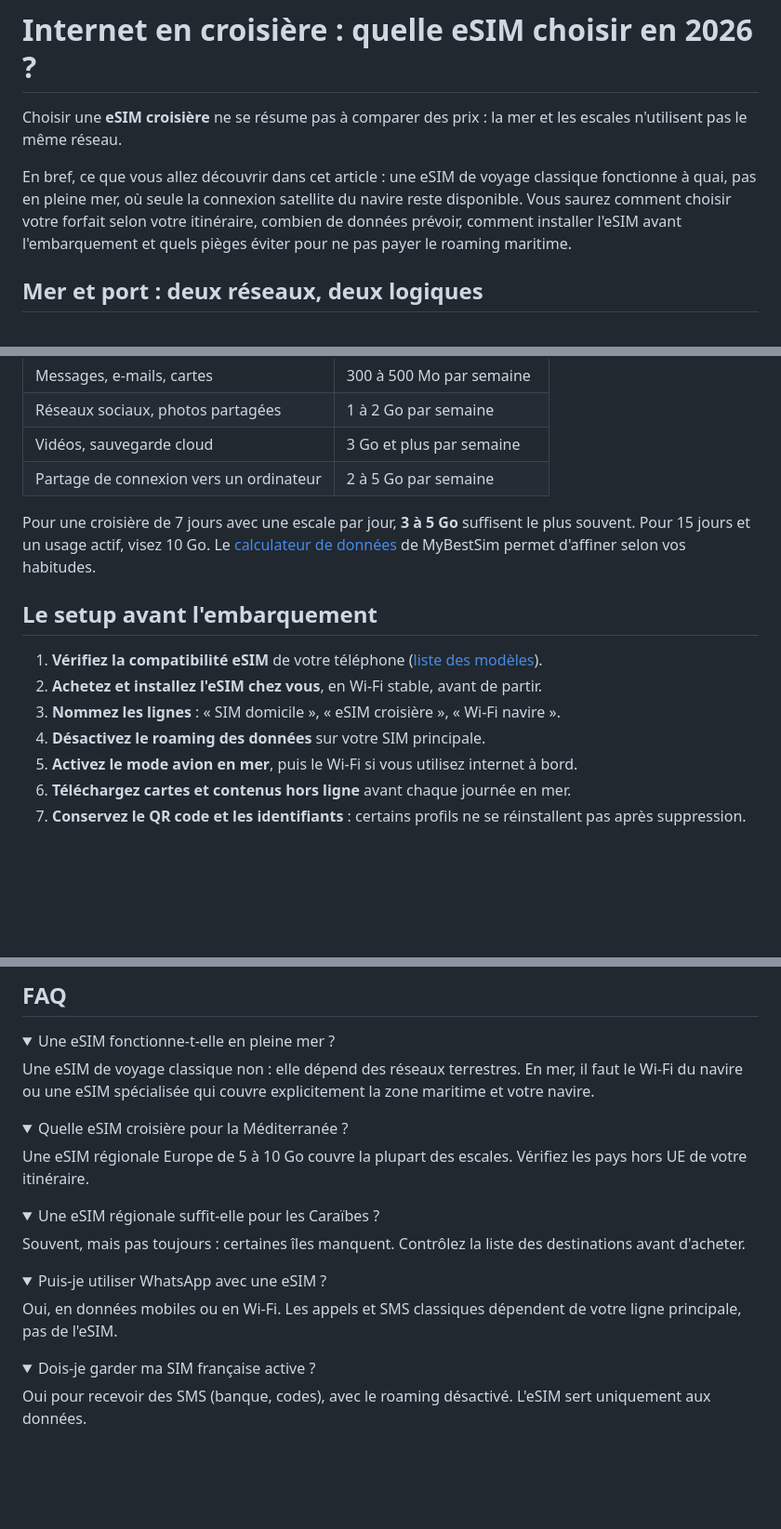
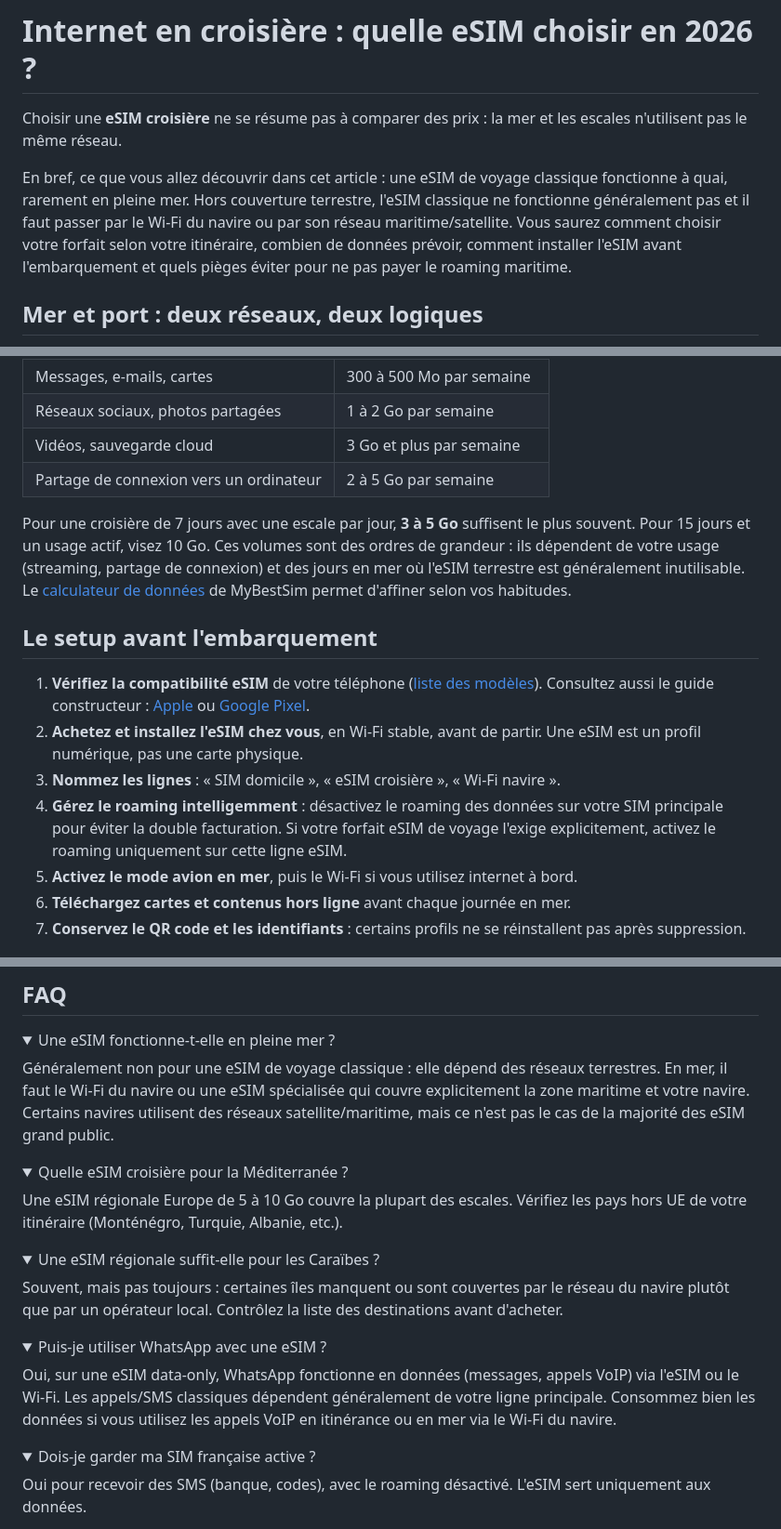
Before and after one commit to Lamizana/MyBestSim, a Markdown page: article/internet-croisiere-esim.md, 3 parts joined by grey strips. Shown at 93% size. Rendered like a GitHub page; folded sections open; blank space fills up the shorter version.

Commit message:
docs(article): corrige affirmations absolues et précise eSIM/roaming/WhatsApp + sources

```diff
--- a/article/internet-croisiere-esim.md
+++ b/article/internet-croisiere-esim.md
@@ -12,7 +12,7 @@ author: MyBestSim
 Choisir une **eSIM croisière** ne se résume pas à comparer des prix : la mer et les escales n'utilisent pas le même réseau.
 
 <div class="brief">
-  <p>En bref, ce que vous allez découvrir dans cet article : une eSIM de voyage classique fonctionne à quai, pas en pleine mer, où seule la connexion satellite du navire reste disponible. Vous saurez comment choisir votre forfait selon votre itinéraire, combien de données prévoir, comment installer l'eSIM avant l'embarquement et quels pièges éviter pour ne pas payer le roaming maritime.</p>
+  <p>En bref, ce que vous allez découvrir dans cet article : une eSIM de voyage classique fonctionne à quai, rarement en pleine mer. Hors couverture terrestre, l'eSIM classique ne fonctionne généralement pas et il faut passer par le Wi-Fi du navire ou par son réseau maritime/satellite. Vous saurez comment choisir votre forfait selon votre itinéraire, combien de données prévoir, comment installer l'eSIM avant l'embarquement et quels pièges éviter pour ne pas payer le roaming maritime.</p>
 </div>
 
 ## Mer et port : deux réseaux, deux logiques
@@ -105,14 +105,14 @@ En croisière, l'eSIM ne sert qu'à terre. Inutile donc de payer 20 Go si vous p
 | Vidéos, sauvegarde cloud | 3 Go et plus par semaine |
 | Partage de connexion vers un ordinateur | 2 à 5 Go par semaine |
 
-Pour une croisière de 7 jours avec une escale par jour, **3 à 5 Go** suffisent le plus souvent. Pour 15 jours et un usage actif, visez 10 Go. Le [calculateur de données](https://mybestsim.com/fr/calculateur-de-donnee-voyage/) de MyBestSim permet d'affiner selon vos habitudes.
+Pour une croisière de 7 jours avec une escale par jour, **3 à 5 Go** suffisent le plus souvent. Pour 15 jours et un usage actif, visez 10 Go. Ces volumes sont des ordres de grandeur : ils dépendent de votre usage (streaming, partage de connexion) et des jours en mer où l'eSIM terrestre est généralement inutilisable. Le [calculateur de données](https://mybestsim.com/fr/calculateur-de-donnee-voyage/) de MyBestSim permet d'affiner selon vos habitudes.
 
 ## Le setup avant l'embarquement
 
-1. **Vérifiez la compatibilité eSIM** de votre téléphone ([liste des modèles](https://mybestsim.com/fr/telephones-compatibles-esim/)).
-2. **Achetez et installez l'eSIM chez vous**, en Wi-Fi stable, avant de partir.
+1. **Vérifiez la compatibilité eSIM** de votre téléphone ([liste des modèles](https://mybestsim.com/fr/telephones-compatibles-esim/)). Consultez aussi le guide constructeur : [Apple](https://support.apple.com/fr-fr/118669) ou [Google Pixel](https://support.google.com/pixelphone/answer/16115470?hl=fr).
+2. **Achetez et installez l'eSIM chez vous**, en Wi-Fi stable, avant de partir. Une eSIM est un profil numérique, pas une carte physique.
 3. **Nommez les lignes** : « SIM domicile », « eSIM croisière », « Wi-Fi navire ».
-4. **Désactivez le roaming des données** sur votre SIM principale.
+4. **Gérez le roaming intelligemment** : désactivez le roaming des données sur votre SIM principale pour éviter la double facturation. Si votre forfait eSIM de voyage l'exige explicitement, activez le roaming uniquement sur cette ligne eSIM.
 5. **Activez le mode avion en mer**, puis le Wi-Fi si vous utilisez internet à bord.
 6. **Téléchargez cartes et contenus hors ligne** avant chaque journée en mer.
 7. **Conservez le QR code et les identifiants** : certains profils ne se réinstallent pas après suppression.
@@ -147,22 +147,22 @@ Le [comparateur MyBestSim](https://mybestsim.com/fr/) affiche les offres par des
 
 <details class="faq-item">
 <summary>Une eSIM fonctionne-t-elle en pleine mer ?</summary>
-<p>Une eSIM de voyage classique non : elle dépend des réseaux terrestres. En mer, il faut le Wi-Fi du navire ou une eSIM spécialisée qui couvre explicitement la zone maritime et votre navire.</p>
+<p>Généralement non pour une eSIM de voyage classique : elle dépend des réseaux terrestres. En mer, il faut le Wi-Fi du navire ou une eSIM spécialisée qui couvre explicitement la zone maritime et votre navire. Certains navires utilisent des réseaux satellite/maritime, mais ce n'est pas le cas de la majorité des eSIM grand public.</p>
 </details>
 
 <details class="faq-item">
 <summary>Quelle eSIM croisière pour la Méditerranée ?</summary>
-<p>Une eSIM régionale Europe de 5 à 10 Go couvre la plupart des escales. Vérifiez les pays hors UE de votre itinéraire.</p>
+<p>Une eSIM régionale Europe de 5 à 10 Go couvre la plupart des escales. Vérifiez les pays hors UE de votre itinéraire (Monténégro, Turquie, Albanie, etc.).</p>
 </details>
 
 <details class="faq-item">
 <summary>Une eSIM régionale suffit-elle pour les Caraïbes ?</summary>
-<p>Souvent, mais pas toujours : certaines îles manquent. Contrôlez la liste des destinations avant d'acheter.</p>
+<p>Souvent, mais pas toujours : certaines îles manquent ou sont couvertes par le réseau du navire plutôt que par un opérateur local. Contrôlez la liste des destinations avant d'acheter.</p>
 </details>
 
 <details class="faq-item">
 <summary>Puis-je utiliser WhatsApp avec une eSIM ?</summary>
-<p>Oui, en données mobiles ou en Wi-Fi. Les appels et SMS classiques dépendent de votre ligne principale, pas de l'eSIM.</p>
+<p>Oui, sur une eSIM data-only, WhatsApp fonctionne en données (messages, appels VoIP) via l'eSIM ou le Wi-Fi. Les appels/SMS classiques dépendent généralement de votre ligne principale. Consommez bien les données si vous utilisez les appels VoIP en itinérance ou en mer via le Wi-Fi du navire.</p>
 </details>
 
 <details class="faq-item">
```
Also changed, not shown: other parts of article/internet-croisiere-esim.md (+4 -2 lines).
